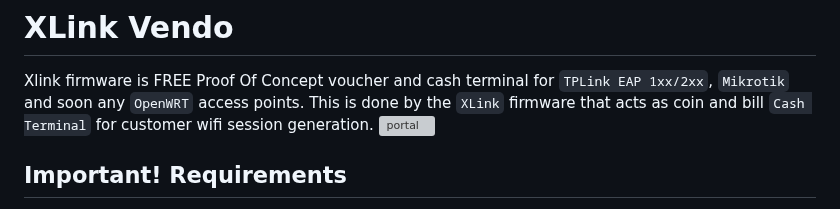
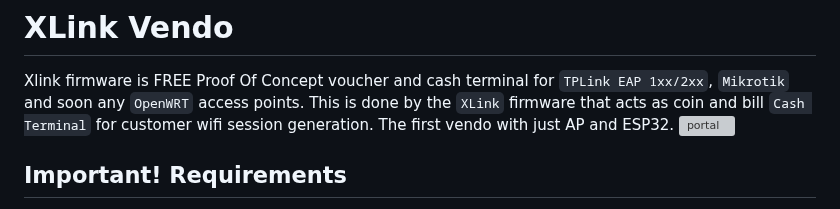
Before and after one commit to rjjrbatarao/XLink, a Markdown page: README.md, the part around the change. Rendered like a GitHub page; grey boxes are pictures that could not be loaded.

```diff
--- a/README.md
+++ b/README.md
@@ -2,7 +2,7 @@
 
 # XLink Vendo
 Xlink firmware is FREE Proof Of Concept voucher and cash terminal for `TPLink EAP 1xx/2xx`, `Mikrotik` and soon any `OpenWRT` access points.
-This is done by the `XLink` firmware that acts as coin and bill `Cash Terminal` for customer wifi session generation.
+This is done by the `XLink` firmware that acts as coin and bill `Cash Terminal` for customer wifi session generation. The first vendo with just AP and ESP32.
 ![portal](https://github.com/user-attachments/assets/cee5afbb-48fc-43e9-b235-11ee1a98e9b3)
 
 ## Important! Requirements
```
